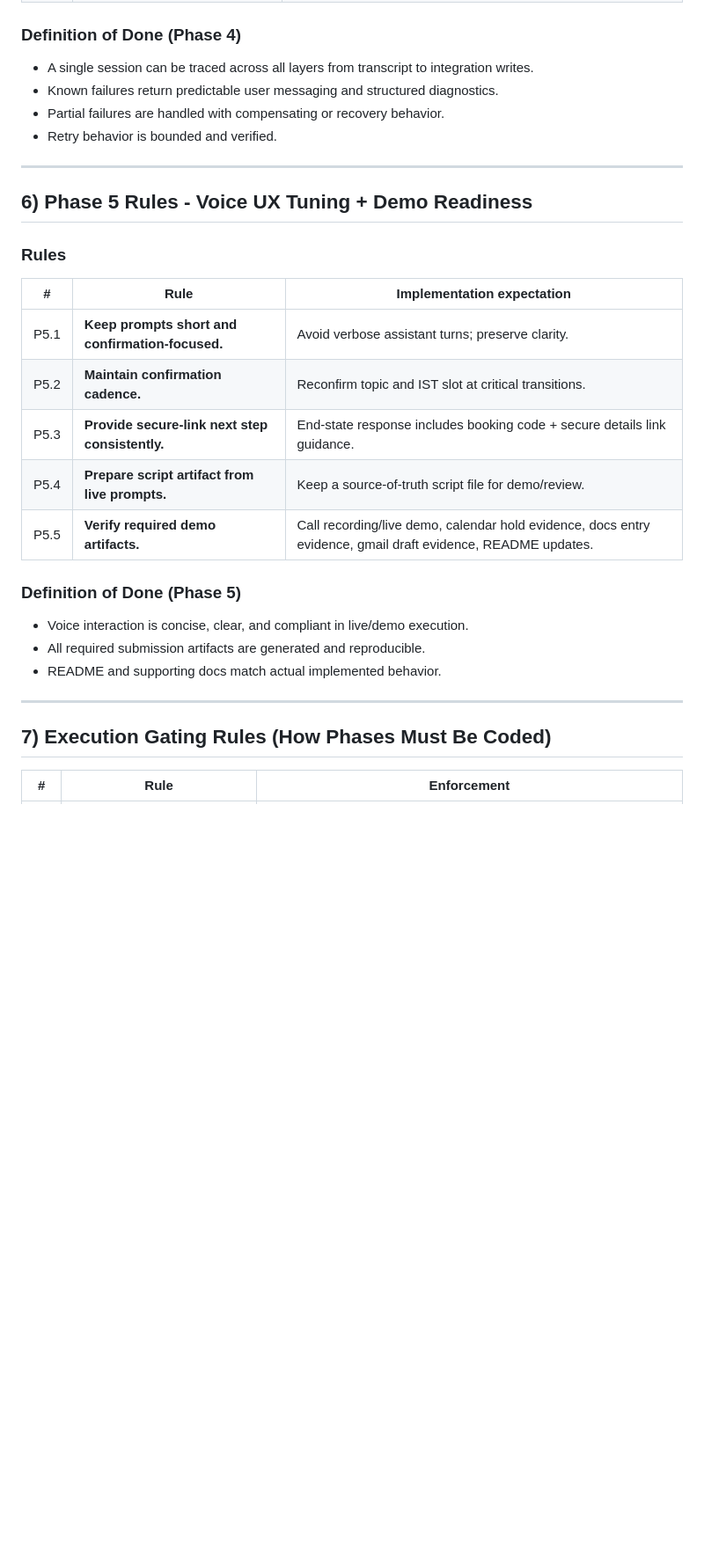
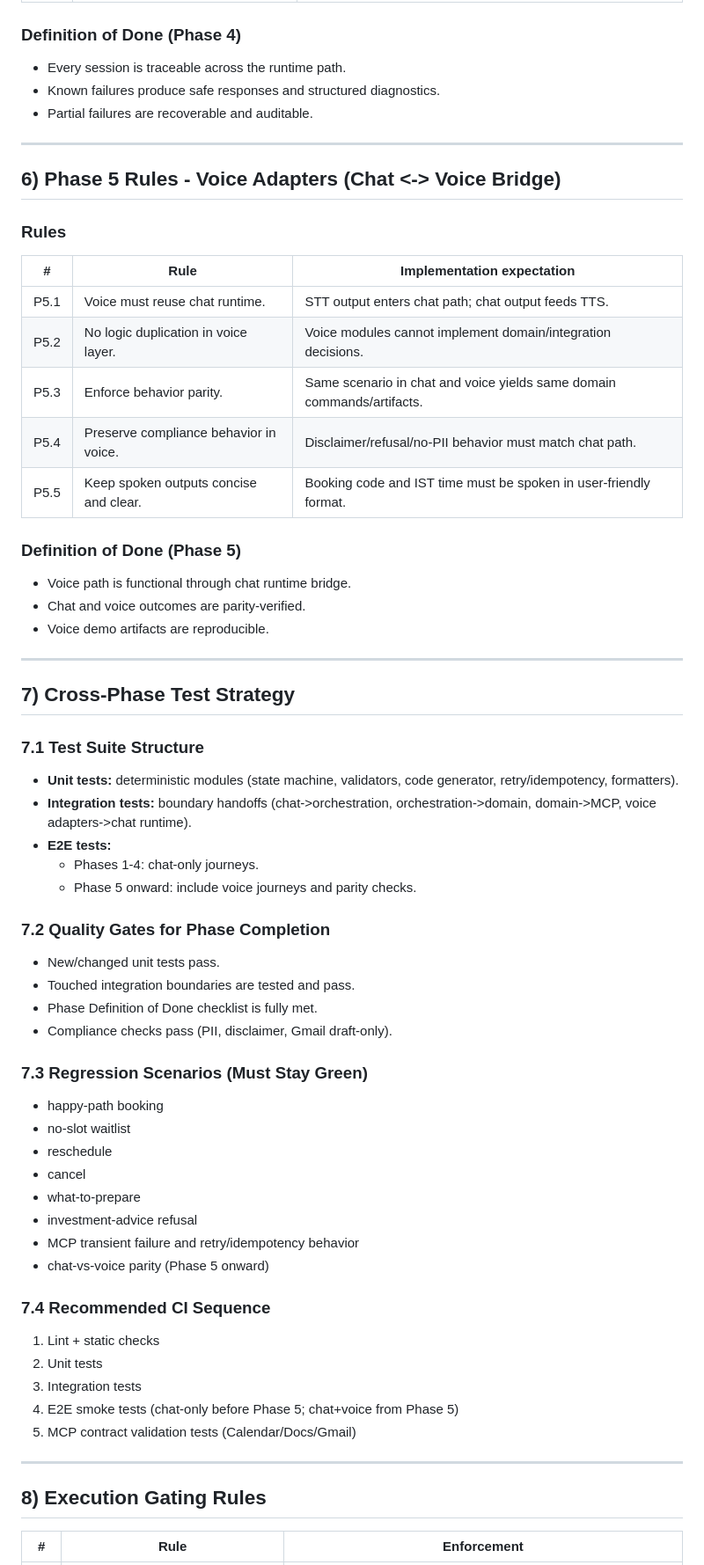
Before and after one commit to g3menon/AIAppointmentScheduler, a Markdown page: Docs/Rules.md, the part around one of its changes. Shown at 88% size. Drawn GitHub-style; blank space fills up the shorter version.

```diff
--- a/Docs/Rules.md
+++ b/Docs/Rules.md
@@ -98,31 +92,64 @@ All contributors and AI agents must follow these rules so each phase is built co
 
 ### Definition of Done (Phase 4)
-- A single session can be traced across all layers from transcript to integration writes.
-- Known failures return predictable user messaging and structured diagnostics.
-- Partial failures are handled with compensating or recovery behavior.
-- Retry behavior is bounded and verified.
+- Every session is traceable across the runtime path.
+- Known failures produce safe responses and structured diagnostics.
+- Partial failures are recoverable and auditable.
 
 ---
 
-## 6) Phase 5 Rules - Voice UX Tuning + Demo Readiness
+## 6) Phase 5 Rules - Voice Adapters (Chat <-> Voice Bridge)
 
 ### Rules
 | # | Rule | Implementation expectation |
 |---|------|----------------------------|
-| P5.1 | **Keep prompts short and confirmation-focused.** | Avoid verbose assistant turns; preserve clarity. |
-| P5.2 | **Maintain confirmation cadence.** | Reconfirm topic and IST slot at critical transitions. |
-| P5.3 | **Provide secure-link next step consistently.** | End-state response includes booking code + secure details link guidance. |
-| P5.4 | **Prepare script artifact from live prompts.** | Keep a source-of-truth script file for demo/review. |
-| P5.5 | **Verify required demo artifacts.** | Call recording/live demo, calendar hold evidence, docs entry evidence, gmail draft evidence, README updates. |
+| P5.1 | Voice must reuse chat runtime. | STT output enters chat path; chat output feeds TTS. |
+| P5.2 | No logic duplication in voice layer. | Voice modules cannot implement domain/integration decisions. |
+| P5.3 | Enforce behavior parity. | Same scenario in chat and voice yields same domain commands/artifacts. |
+| P5.4 | Preserve compliance behavior in voice. | Disclaimer/refusal/no-PII behavior must match chat path. |
+| P5.5 | Keep spoken outputs concise and clear. | Booking code and IST time must be spoken in user-friendly format. |
 
 ### Definition of Done (Phase 5)
-- Voice interaction is concise, clear, and compliant in live/demo execution.
-- All required submission artifacts are generated and reproducible.
-- README and supporting docs match actual implemented behavior.
+- Voice path is functional through chat runtime bridge.
+- Chat and voice outcomes are parity-verified.
+- Voice demo artifacts are reproducible.
 
 ---
 
-## 7) Execution Gating Rules (How Phases Must Be Coded)
+## 7) Cross-Phase Test Strategy
+
+### 7.1 Test Suite Structure
+- **Unit tests:** deterministic modules (state machine, validators, code generator, retry/idempotency, formatters).
+- **Integration tests:** boundary handoffs (chat->orchestration, orchestration->domain, domain->MCP, voice adapters->chat runtime).
+- **E2E tests:**
+  - Phases 1-4: chat-only journeys.
+  - Phase 5 onward: include voice journeys and parity checks.
+
+### 7.2 Quality Gates for Phase Completion
+- New/changed unit tests pass.
+- Touched integration boundaries are tested and pass.
+- Phase Definition of Done checklist is fully met.
+- Compliance checks pass (PII, disclaimer, Gmail draft-only).
+
+### 7.3 Regression Scenarios (Must Stay Green)
+- happy-path booking
+- no-slot waitlist
+- reschedule
+- cancel
+- what-to-prepare
+- investment-advice refusal
+- MCP transient failure and retry/idempotency behavior
+- chat-vs-voice parity (Phase 5 onward)
+
+### 7.4 Recommended CI Sequence
+1. Lint + static checks
+2. Unit tests
+3. Integration tests
+4. E2E smoke tests (chat-only before Phase 5; chat+voice from Phase 5)
+5. MCP contract validation tests (Calendar/Docs/Gmail)
+
+---
+
+## 8) Execution Gating Rules
 
 | # | Rule | Enforcement |
 |---|------|-------------|
```
Also changed, not shown: other parts of Docs/Rules.md (+64 -70 lines).
